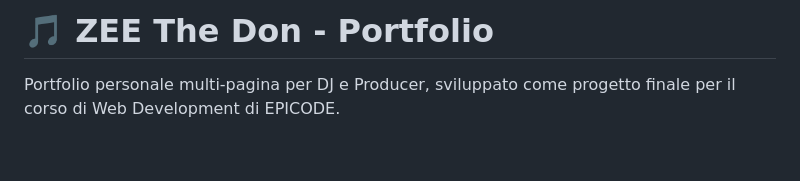
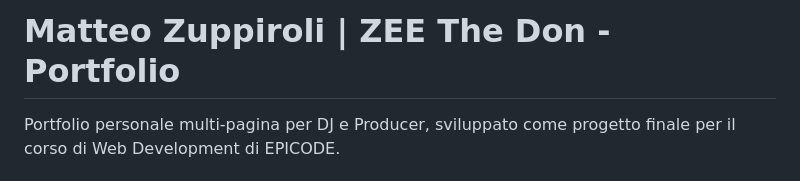
Before and after one commit to Zuppi7/Personal-Portfolio-Website-EPICODE, a Markdown page: README.md, the part around the change. Rendered like a GitHub page; blank space fills up the shorter version.

Commit message:
Change portfolio title to Matteo Zuppiroli
Updated the title in the README to reflect the name Matteo Zuppiroli.

```diff
--- a/README.md
+++ b/README.md
@@ -1,4 +1,4 @@
-# 🎵 ZEE The Don - Portfolio
+# Matteo Zuppiroli | ZEE The Don - Portfolio
 
 Portfolio personale multi-pagina per DJ e Producer, sviluppato come progetto finale per il corso di Web Development di EPICODE.
 
```
